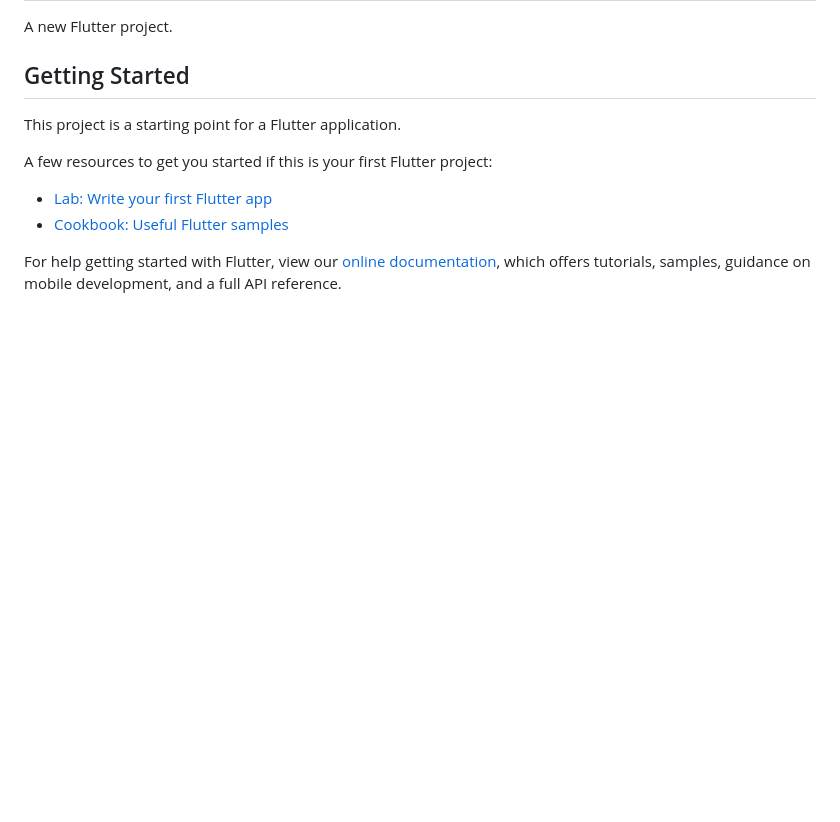
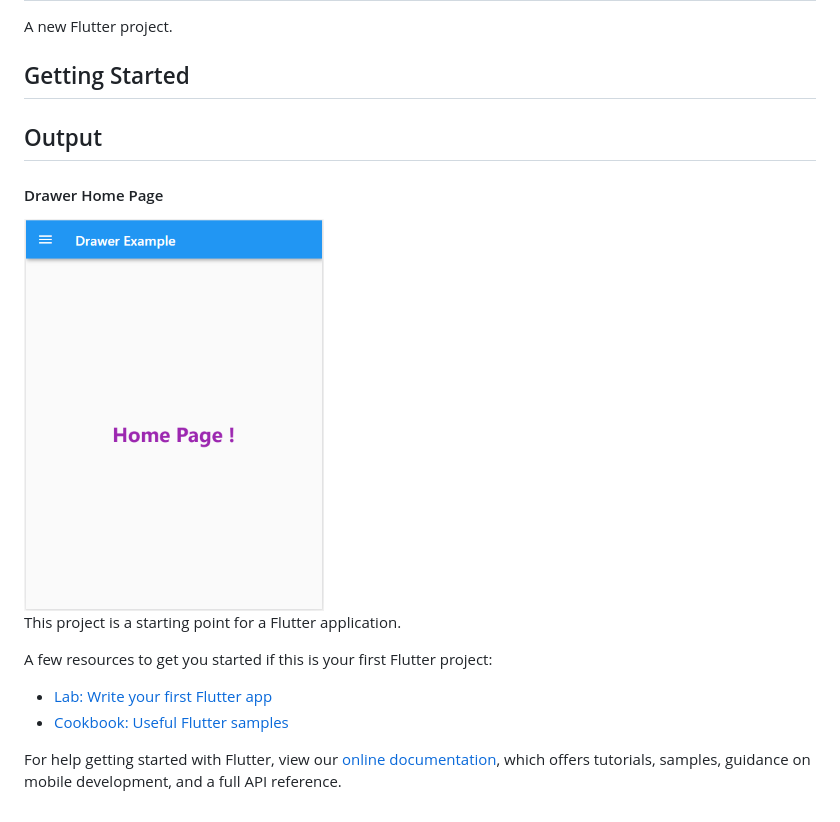
Before and after one commit to MuhammadZubair786/Drawer_Example_Flutter, a Markdown page: README.md, the part around the change. Rendered like a GitHub page; pictures changed too: Output/Capture.PNG; blank space fills up the shorter version.

```diff
--- a/README.md
+++ b/README.md
@@ -3,6 +3,16 @@
 A new Flutter project.
 
 ## Getting Started
+
+
+## Output
+
+#### Drawer Home Page
+<img  alt="HTML5" width="300px" src="./Output/Capture.PNG" />
+
+
+
+
 
 This project is a starting point for a Flutter application.
 
```
Also changed, not shown: Output/Capture2.PNG, Output/Capture3.PNG (added).
